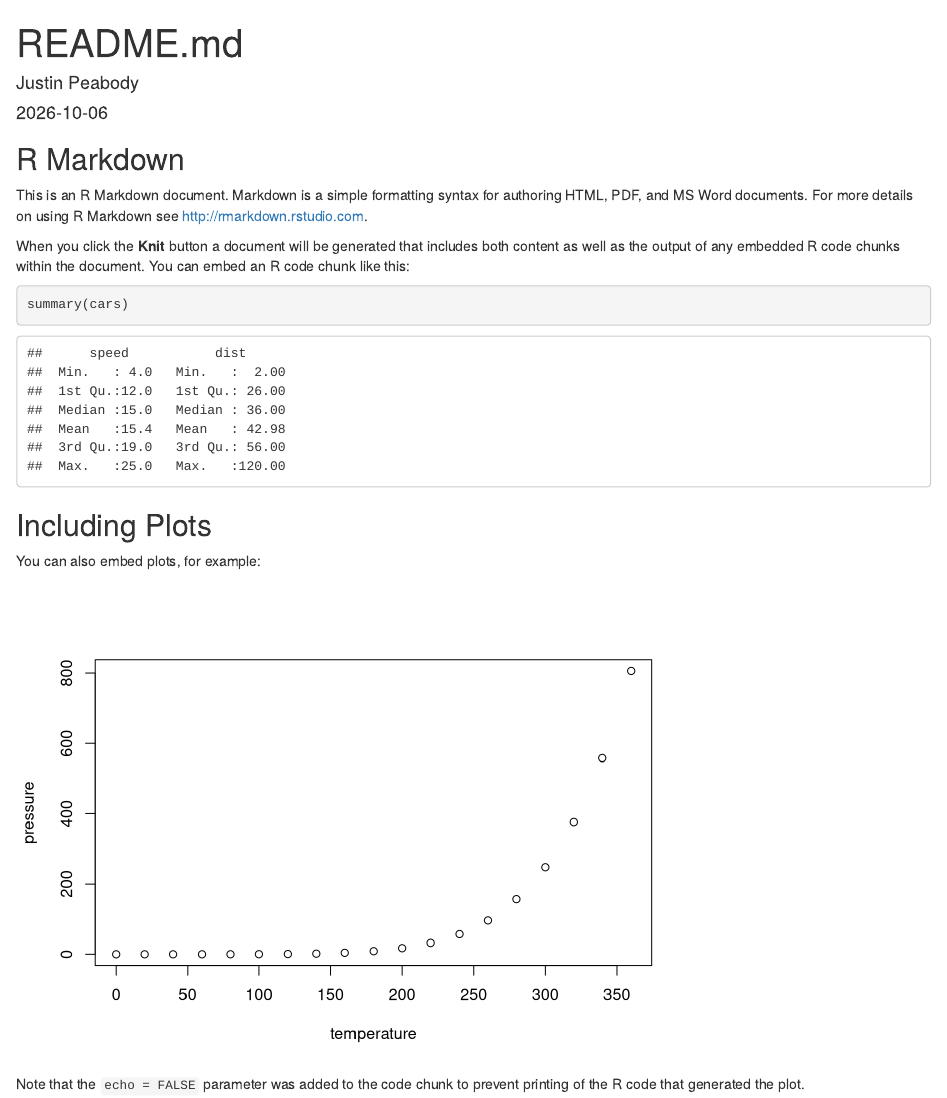
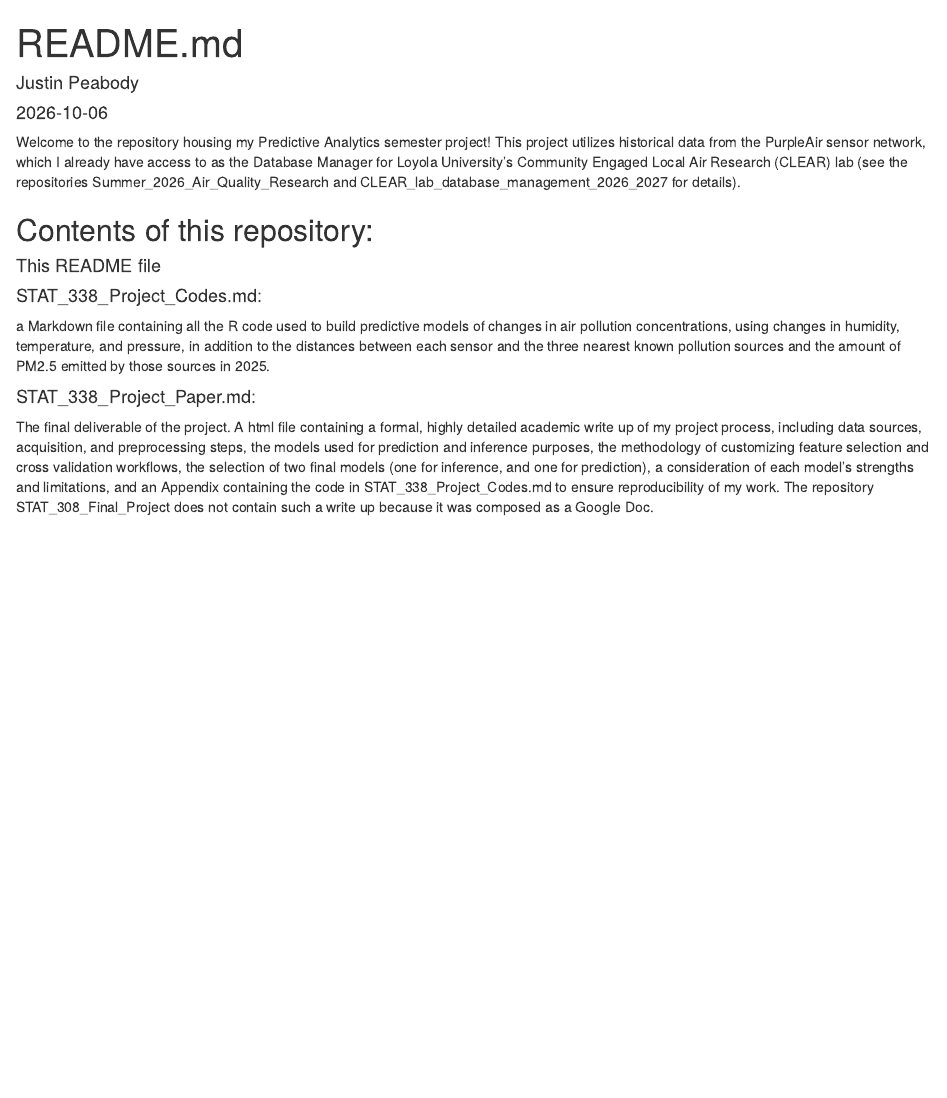
Before and after one commit to Justin04242006/STAT-338-Final-Project, an R Markdown document (README.Rmd): the page in a window 1100 px wide, from its top. Rendered offline with R 4.5, knitr and Pandoc, with nearby package versions.

Commit message:
Outlining repository contents

````diff
--- a/README.Rmd
+++ b/README.Rmd
@@ -5,26 +5,17 @@ date: "2026-10-06"
 output: html_document
 ---
 
-```{r setup, include=FALSE}
-knitr::opts_chunk$set(echo = TRUE)
-```
+Welcome to the repository housing my Predictive Analytics semester project! This project utilizes historical data from the PurpleAir sensor network, which I already have access to as the Database Manager for Loyola University's Community Engaged Local Air Research (CLEAR) lab (see the repositories Summer_2026_Air_Quality_Research and CLEAR_lab_database_management_2026_2027 for details).
 
-## R Markdown
+## Contents of this repository:
 
-This is an R Markdown document. Markdown is a simple formatting syntax for authoring HTML, PDF, and MS Word documents. For more details on using R Markdown see <http://rmarkdown.rstudio.com>.
+#### This README file
 
-When you click the **Knit** button a document will be generated that includes both content as well as the output of any embedded R code chunks within the document. You can embed an R code chunk like this:
 
-```{r cars}
-summary(cars)
-```
+#### STAT_338_Project_Codes.md:
 
-## Including Plots
+a Markdown file containing all the R code used to build predictive models of changes in air pollution concentrations, using changes in humidity, temperature, and pressure, in addition to the distances between each sensor and the three nearest known pollution sources and the amount of PM2.5 emitted by those sources in 2025.
 
-You can also embed plots, for example:
+#### STAT_338_Project_Paper.md:
 
-```{r pressure, echo=FALSE}
-plot(pressure)
-```
-
-Note that the `echo = FALSE` parameter was added to the code chunk to prevent printing of the R code that generated the plot.
+The final deliverable of the project. A html file containing a formal, highly detailed academic write up of my project process, including data sources, acquisition, and preprocessing steps, the models used for prediction and inference purposes, the methodology of customizing feature selection and cross validation workflows, the selection of two final models (one for inference, and one for prediction), a consideration of each model's strengths and limitations, and an Appendix containing the code in STAT_338_Project_Codes.md to ensure reproducibility of my work. The repository STAT_308_Final_Project does not contain such a write up because it was composed as a Google Doc.
````
